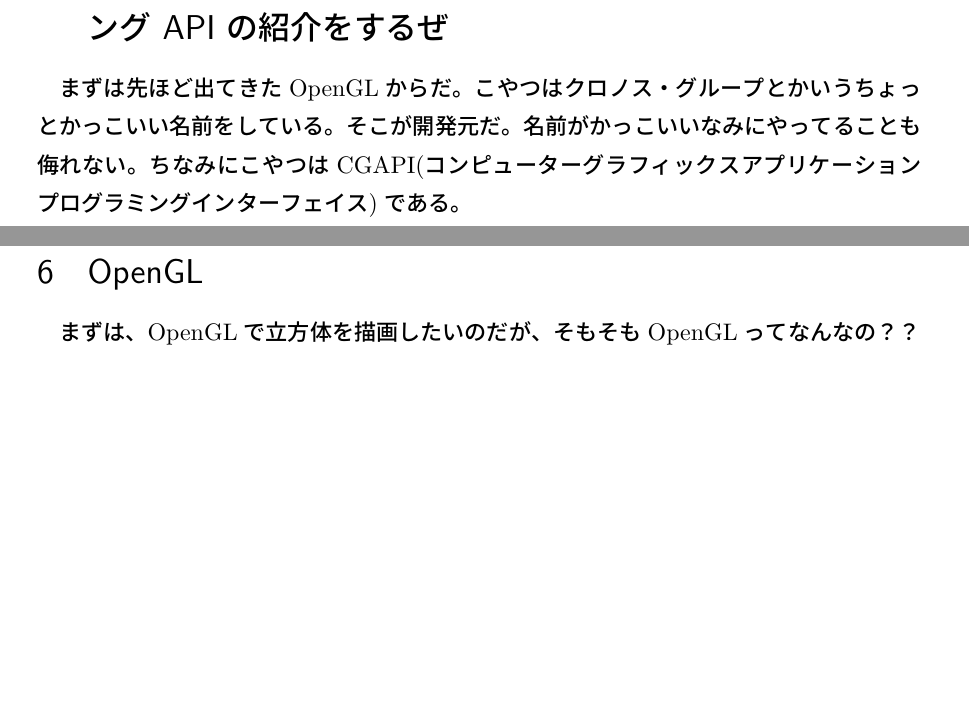
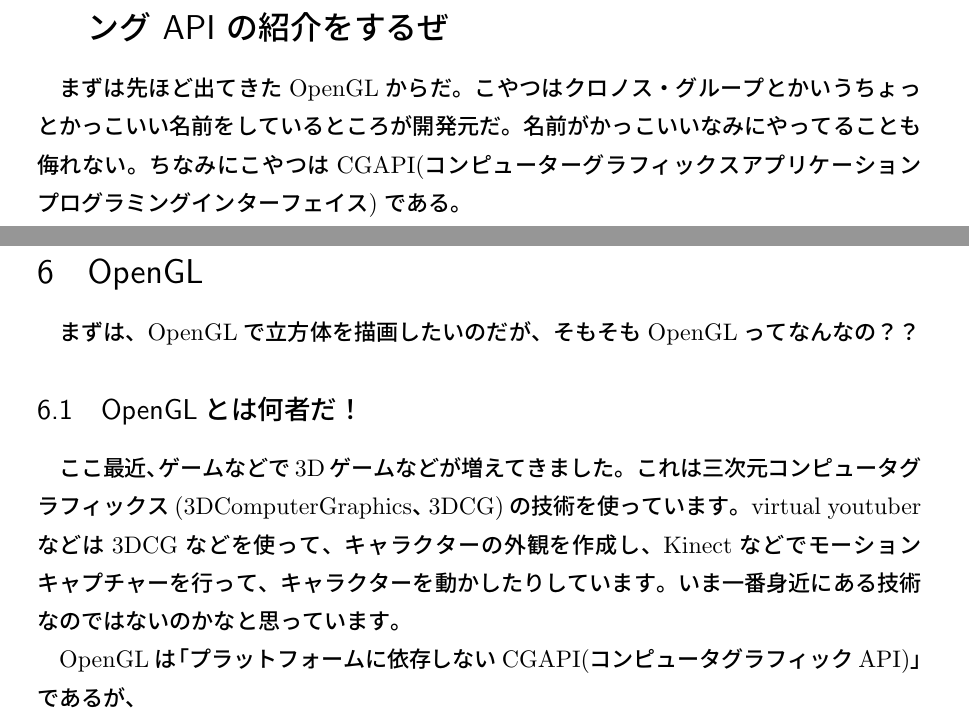
Before and after one commit to jellyfish26/jokenoffline, a LaTeX document (2017/offline.tex): two parts of pages 4 and 5 of 9 before the commit and two parts of pages 4 and 5 of 10 after it, joined at a grey line, cut so that both start at the same text, the shorter picture padded with empty space. Compiled offline with pLaTeX and dvipdfmx.

Commit message:
Update offline.tex

```diff
--- a/2017/offline.tex
+++ b/2017/offline.tex
@@ -54,7 +54,7 @@
 ゲームを作成するだけなら Unity や UNREAL ENGINE 4 の勉強をすればいい。で も、それはゲームクリエイターであってゲームプログラマーではない。ただ、これらの ゲームエンジンを使ってはいけないとは誰も言っていない。ゲームを作成するうえで時間 短縮、楽することは重要なことである。俺はゲームエンジンを使うことは推奨する人だ。 だが、どのように描画されているのか知らないままゲームエンジンでゲームを作成してい ると、ゲーム作成の基礎が分かっていないことになるよな？な？だから、ちょっとでも足 を突っ込んでみて、ゲームエンジンの中身までわからなくても、その初歩的なことでもわ かればそれでも十分だよな！ (この資料に全部書くとページが何枚あっても足りないのは 秘密)
 
 \section{本題に入る前に 2 次元/3 次元グラフィックスプログラミ ング API の紹介をするぜ}
-まずは先ほど出てきたOpenGLからだ。こやつはクロノス・グループとかいうちょっとかっこいい名前をしている。そこが開発元だ。名前がかっこいいなみにやってることも侮れない。ちなみにこやつはCGAPI(コンピューターグラフィックスアプリケーションプログラミングインターフェイス)である。
+まずは先ほど出てきたOpenGLからだ。こやつはクロノス・グループとかいうちょっとかっこいい名前をしているところが開発元だ。名前がかっこいいなみにやってることも侮れない。ちなみにこやつはCGAPI(コンピューターグラフィックスアプリケーションプログラミングインターフェイス)である。
 
 まあ、わけわからない言葉がたくさん出てきたが、不安がる必要はない。最初から分かる天才なんてこの世に存在しねえ。OpenGLってのはJava みたいに対応OSが幅広いのが特徴だ。ただ、C++みたいに簡単に学習できるような言語ではない少し複雑なAPIである。つい最近までは3Dゲームの作成などはこのAPIが主流であった(今も主流かも知 れない)。C++と併用するのが多い。
 
@@ -76,6 +76,11 @@
 
 \section{OpenGL}
 まずは、OpenGLで立方体を描画したいのだが、そもそもOpenGLってなんなの？？
+
+\subsection{OpenGLとは何者だ！}
+ここ最近、ゲームなどで3Dゲームなどが増えてきました。これは三次元コンピュータグラフィックス(3DComputerGraphics、3DCG)の技術を使っています。virtual youtuberなどは3DCGなどを使って、キャラクターの外観を作成し、Kinectなどでモーションキャプチャーを行って、キャラクターを動かしたりしています。いま一番身近にある技術なのではないのかなと思っています。
+
+OpenGLは「プラットフォームに依存しないCGAPI(コンピュータグラフィックAPI)」であるが、
 
 \subsection{立方体を描画するぞ！}
 
```
Also changed, not shown: 2017/offline.tex (1 more changed lines).
